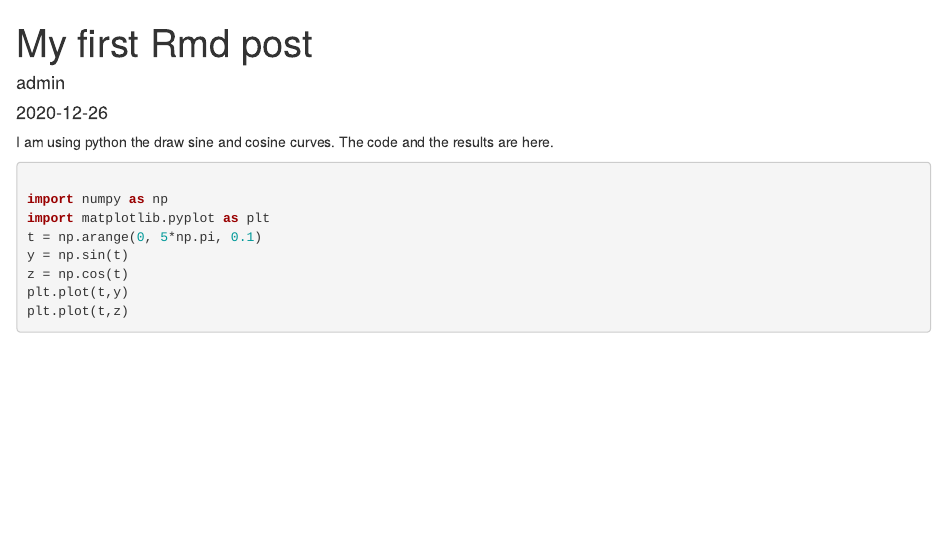
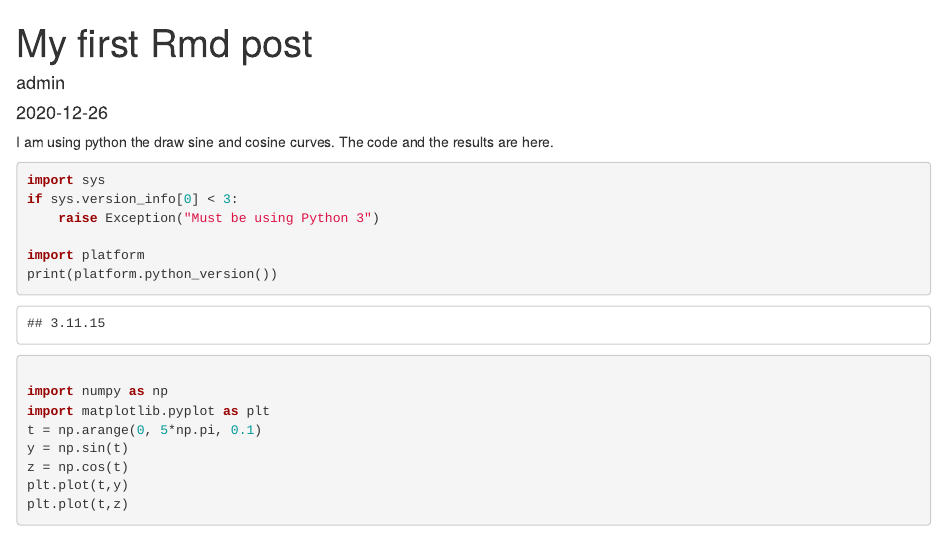
Before and after one commit to AnwarMirza/amworld, an R Markdown document (content/post/2020-12-26-my-first-rmd-post/index.en.Rmd): the page in a window 1100 px wide, from its top. Rendered offline with R 4.5, knitr and Pandoc, with nearby package versions.

Commit message:
python version check

````diff
--- a/content/post/2020-12-26-my-first-rmd-post/index.en.Rmd
+++ b/content/post/2020-12-26-my-first-rmd-post/index.en.Rmd
@@ -20,6 +20,12 @@ projects: []
 I am using python the draw sine and cosine curves. The code and the results are here.
 
 ```{python}
+import sys
+if sys.version_info[0] < 3:
+    raise Exception("Must be using Python 3")
+
+import platform
+print(platform.python_version())
 
 import numpy as np
 import matplotlib.pyplot as plt
````
Also changed, not shown: content/post/2020-12-26-my-first-rmd-post/index.en.html.
